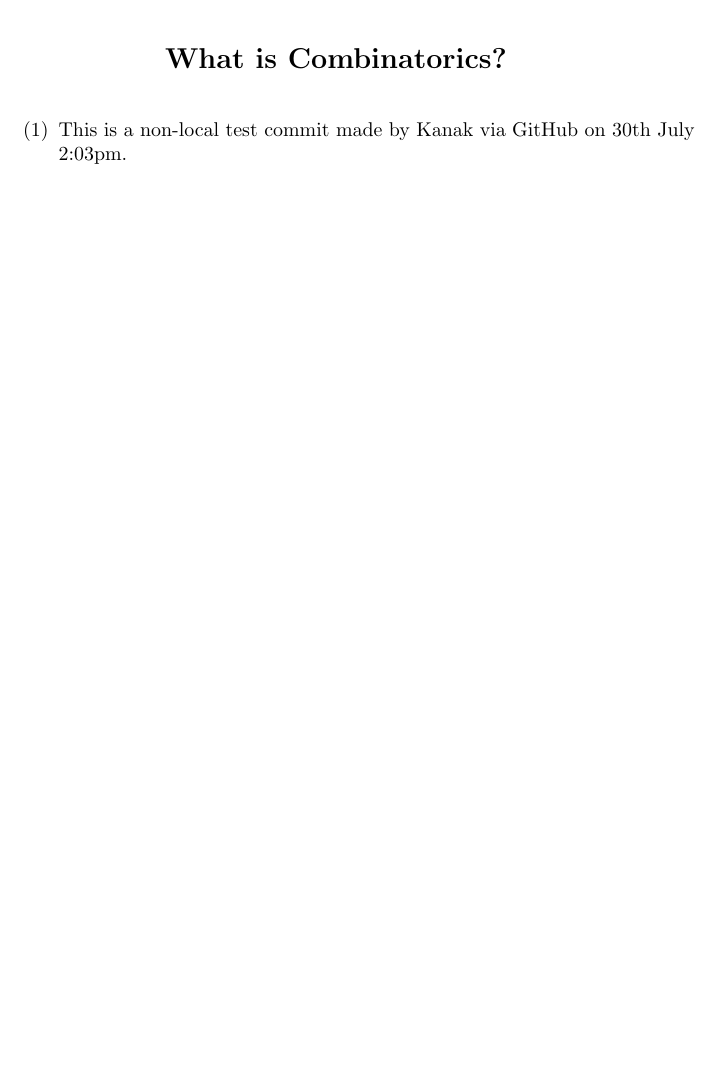
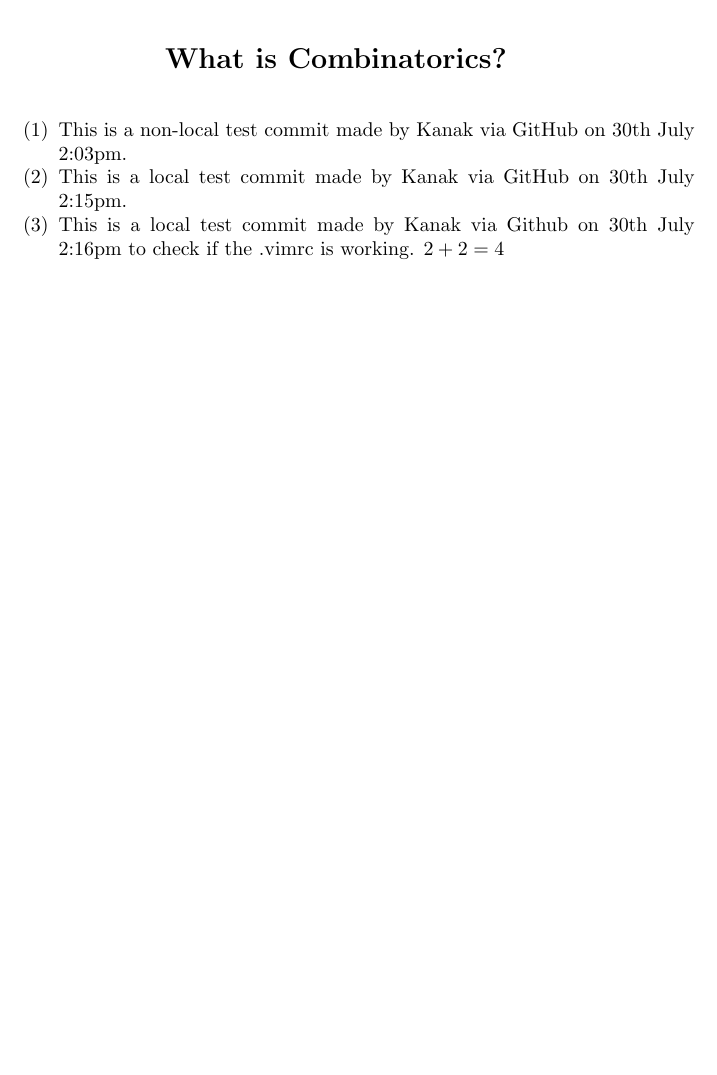
Before and after one commit to kanak-sudo/MAT315Notes, a LaTeX book (chapter.tex, which reads chap1.tex): part of page 7 of 19, cut so that both start at the same text, the shorter picture padded with empty space. Compiled offline with pdfLaTeX.

Commit message:
Local test commit

```diff
--- a/chap1.tex
+++ b/chap1.tex
@@ -16,6 +16,8 @@
 \chapter{What is Combinatorics?}
 \begin{enumerate}
 \item This is a non-local test commit made by Kanak via GitHub on 30th July 2:03pm.
+\item This is a local test commit made by Kanak via GitHub on 30th July 2:15pm.
+\item This is a local test commit made by Kanak via Github on 30th July 2:16pm to check if the .vimrc is working. $2+2=4$
 \end{enumerate}
 
 
```
